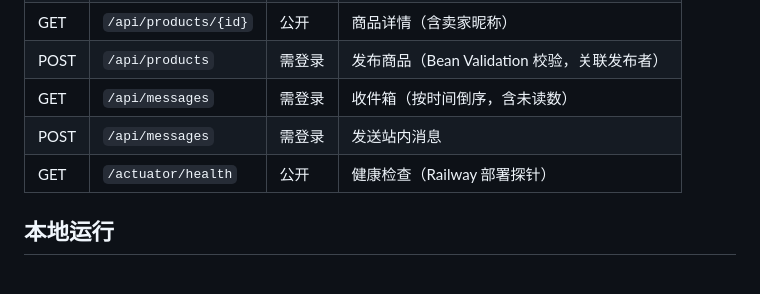
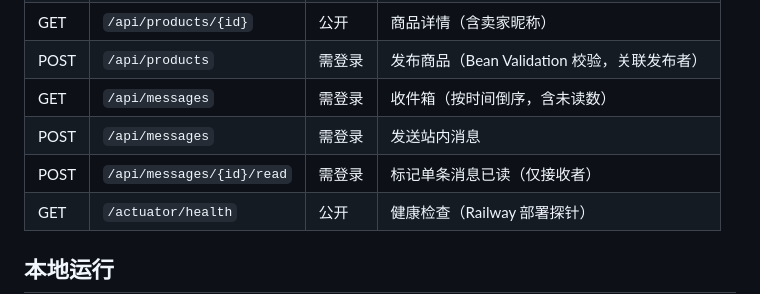
Before and after one commit to Dhuaing/campus-trade, a Markdown page: README.md, the part around the change. GitHub-like rendering; blank space fills up the shorter version.

Commit message:
docs: add mark-as-read endpoint to API table

```diff
--- a/README.md
+++ b/README.md
@@ -67,6 +67,7 @@ flowchart LR
 | POST | `/api/products` | 需登录 | 发布商品（Bean Validation 校验，关联发布者） |
 | GET | `/api/messages` | 需登录 | 收件箱（按时间倒序，含未读数） |
 | POST | `/api/messages` | 需登录 | 发送站内消息 |
+| POST | `/api/messages/{id}/read` | 需登录 | 标记单条消息已读（仅接收者） |
 | GET | `/actuator/health` | 公开 | 健康检查（Railway 部署探针） |
 
 ## 本地运行
```
